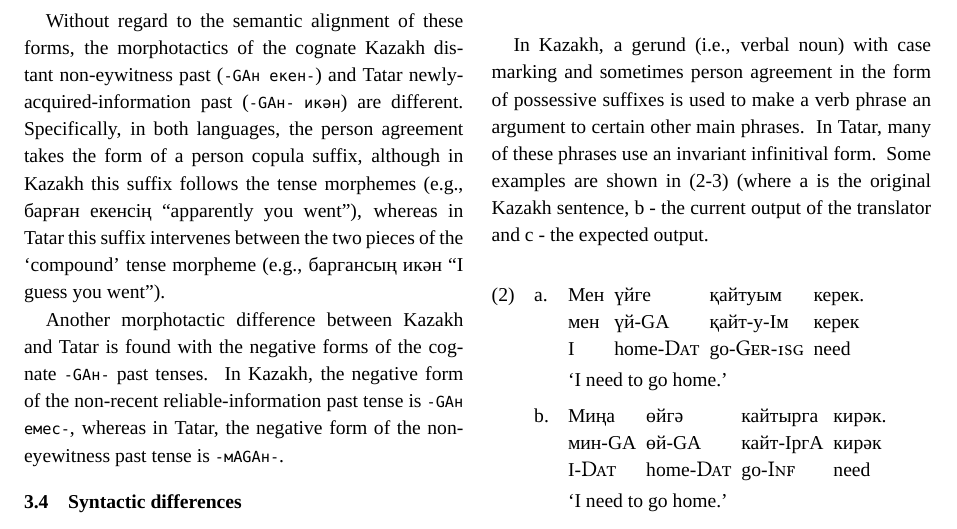
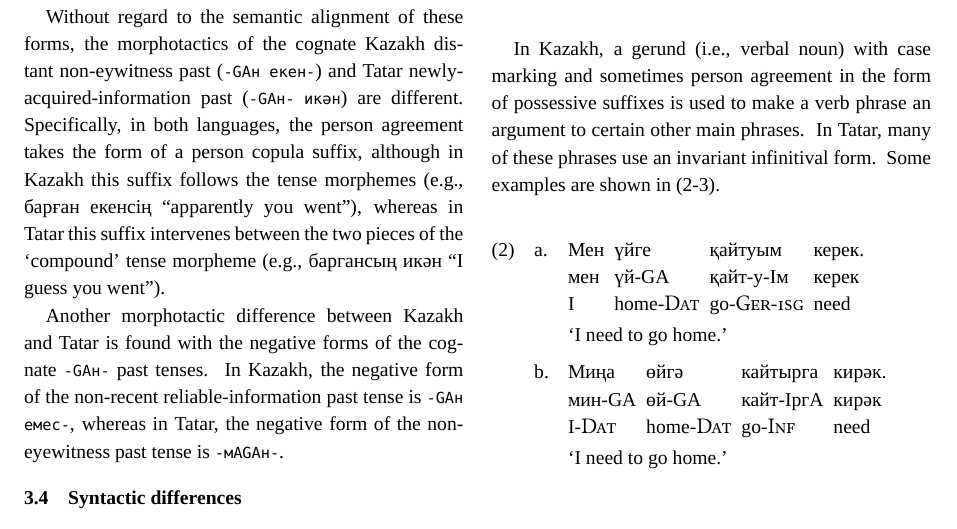
Before and after one commit to apertium/apertium-kaz-tat, a LaTeX paper (paper/paper.tex): part of page 3 of 8, cut so that both start at the same text. Compiled offline with XeLaTeX; a missing font is replaced by an installed copy or a similar font.

Commit message:
firespeaker forgot to comment this out

```diff
--- a/paper/paper.tex
+++ b/paper/paper.tex
@@ -393,8 +393,7 @@ the grammatical subject and the infinitival verb phrase is the grammatical direc
 
 In Kazakh, a gerund (i.e., verbal noun) with case marking and sometimes person agreement in the form of
 possessive suffixes is used to make a verb phrase an argument to certain other main phrases.  In Tatar, many
-of these phrases use an invariant infinitival form.  Some examples are shown in (\ref{ex:kerek}-\ref{ex:try})
-(where a is the original Kazakh sentence, b - the current output of the translator and c - the expected output.
+of these phrases use an invariant infinitival form.  Some examples are shown in (\ref{ex:kerek}-\ref{ex:try}).
 
 %\begin{exe}
 %	\setstretch{0.8}
```
